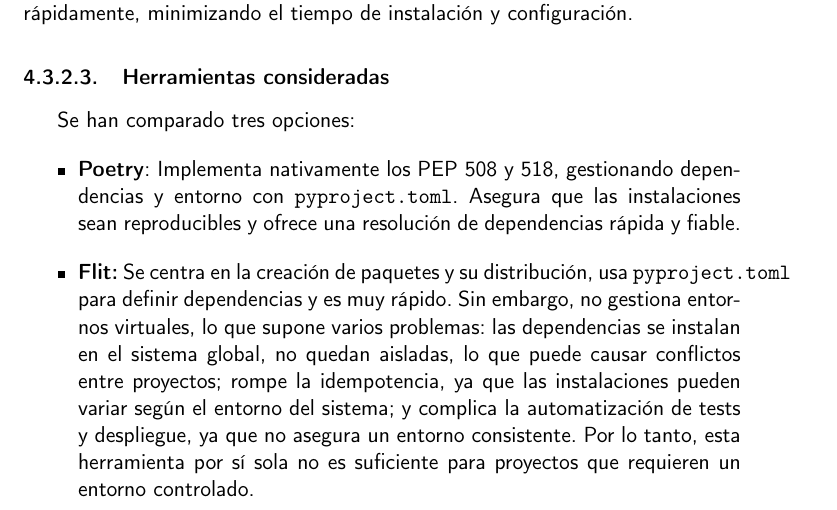
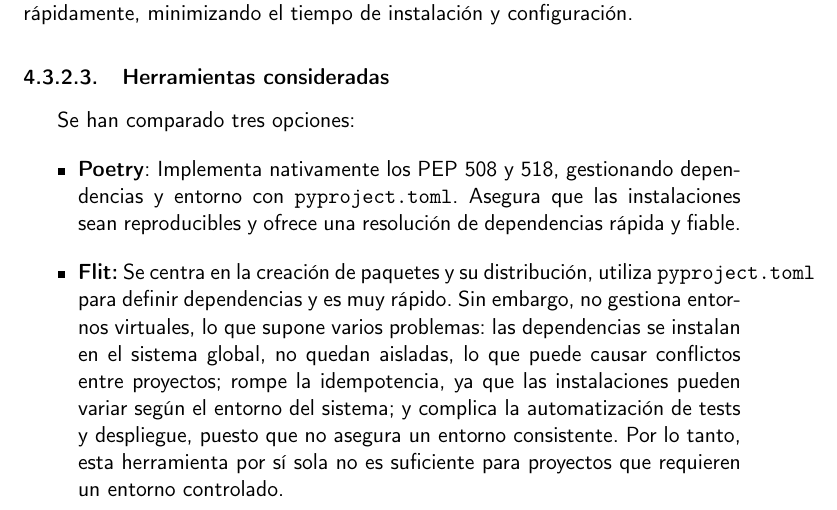
Before and after one commit to shvtwp/proyecto-TFG, a LaTeX book (doc/proyecto.tex, which reads doc/secciones/04_analisis.tex): part of page 32 of 39, cut so that both start at the same text. Compiled offline with pdfLaTeX.

Commit message:
Arregla typos

```diff
--- a/doc/secciones/04_analisis.tex
+++ b/doc/secciones/04_analisis.tex
@@ -243,12 +243,12 @@ Se han comparado tres opciones:
     \item \textbf{Poetry}: Implementa nativamente los PEP 508 y 518, gestionando dependencias
     y entorno con \texttt{pyproject.toml}. Asegura que las instalaciones sean reproducibles y
     ofrece una resolución de dependencias rápida y fiable.
-    \item \textbf{Flit:} Se centra en la creación de paquetes y su distribución, usa
+    \item \textbf{Flit:} Se centra en la creación de paquetes y su distribución, utiliza
     \texttt{pyproject.toml} para definir dependencias y es muy rápido. Sin embargo, no gestiona
     entornos virtuales, lo que supone varios problemas: las dependencias se instalan  en el sistema
     global, no quedan aisladas, lo que puede causar conflictos entre proyectos; rompe la idempotencia,
     ya que las instalaciones pueden variar según el entorno del sistema; y complica la automatización
-    de tests y despliegue, ya que no asegura un entorno consistente. Por lo tanto, esta herramienta por
+    de tests y despliegue, puesto que no asegura un entorno consistente. Por lo tanto, esta herramienta por
     sí sola no es suficiente para proyectos que requieren un entorno controlado.
     \item \textbf{Hatch:} También soporta \texttt{pyproject.toml} y ofrece gestión de entornos
     y dependencias. Es flexible y potente, aunque puede ser lenta en proyectos grandes.
```
